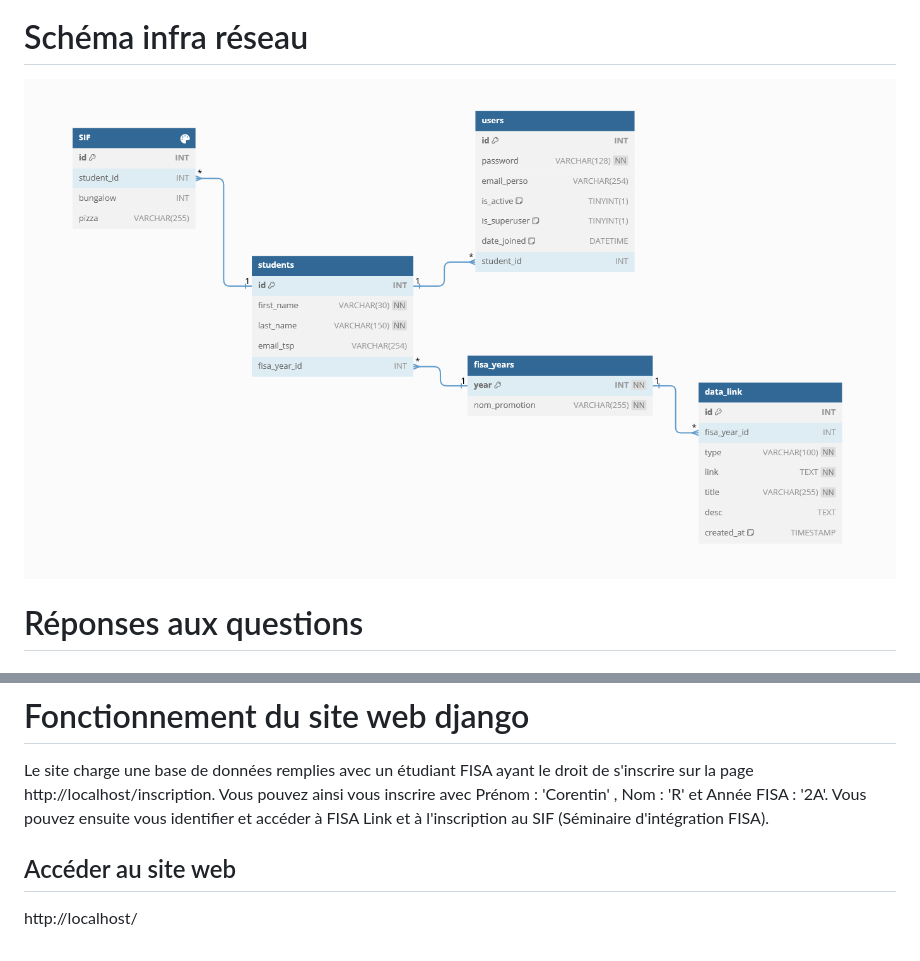
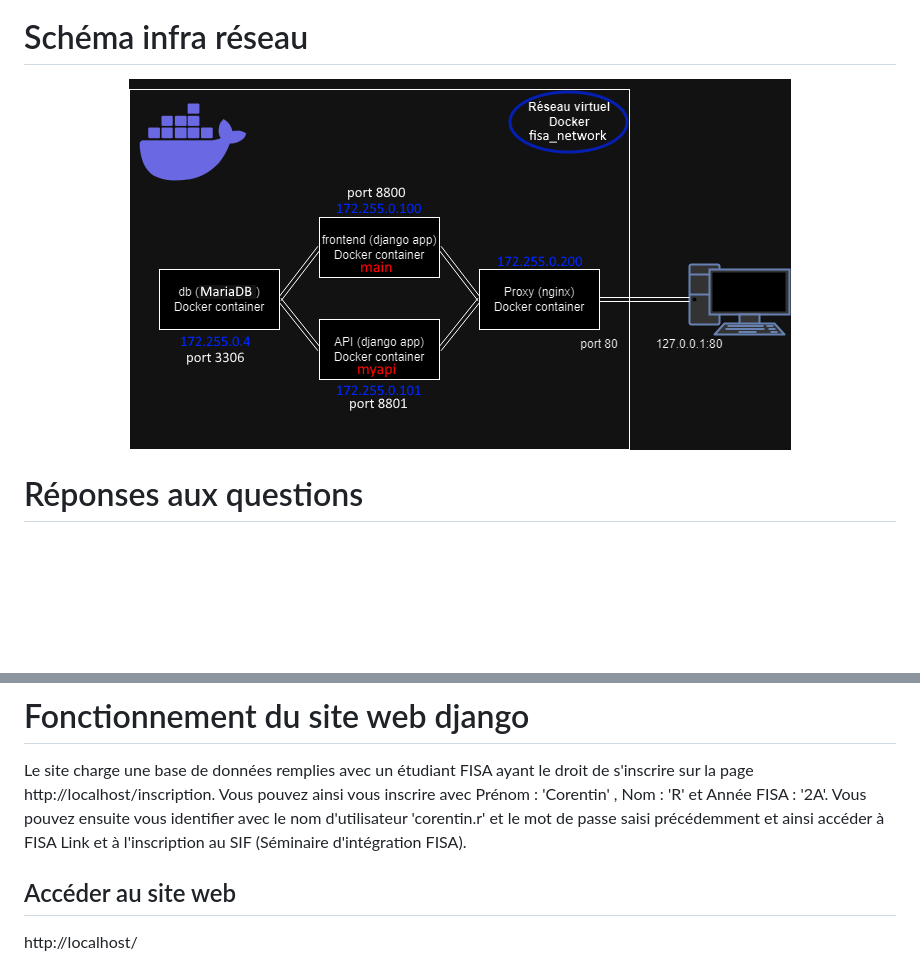
Before and after one commit to Corentinrhr/FISA_Link, a Markdown page: README.md, 2 parts joined by grey strips. Drawn GitHub-style; blank space fills up the shorter version.

```diff
--- a/README.md
+++ b/README.md
@@ -14,7 +14,7 @@ Version de Docker-compose > 2.0 (vous pouvez vérifiez votre version avec `docke
 
 # Schéma infra réseau
 <p align="center">
-    <img src="https://github.com/Corentinrhr/FISA_Link/blob/main/BD/Sch%C3%A9ma_Relationnel_BD.png?raw=true" alt="Infra res docker">
+    <img src="https://github.com/Corentinrhr/FISA_Link/blob/main/schema_infra_reseau.png?raw=true" alt="Infra res docker">
 </p>
 
 # Réponses aux questions
@@ -50,7 +50,7 @@ Lorsque plusieurs conteneurs sont sur le même réseau Docker, comme un conteneu
 # Fonctionnement du site web django
 Le site charge une base de données remplies avec un étudiant FISA ayant le droit de s'inscrire sur la page http://localhost/inscription.
 Vous pouvez ainsi vous inscrire avec Prénom : 'Corentin' , Nom : 'R' et Année FISA : '2A'.
-Vous pouvez ensuite vous identifier et accéder à FISA Link et à l'inscription au SIF (Séminaire d'intégration FISA).
+Vous pouvez ensuite vous identifier avec le nom d'utilisateur 'corentin.r' et le mot de passe saisi précédemment et ainsi accéder à FISA Link et à l'inscription au SIF (Séminaire d'intégration FISA).
 
 ## Accéder au site web
 http://localhost/
```
